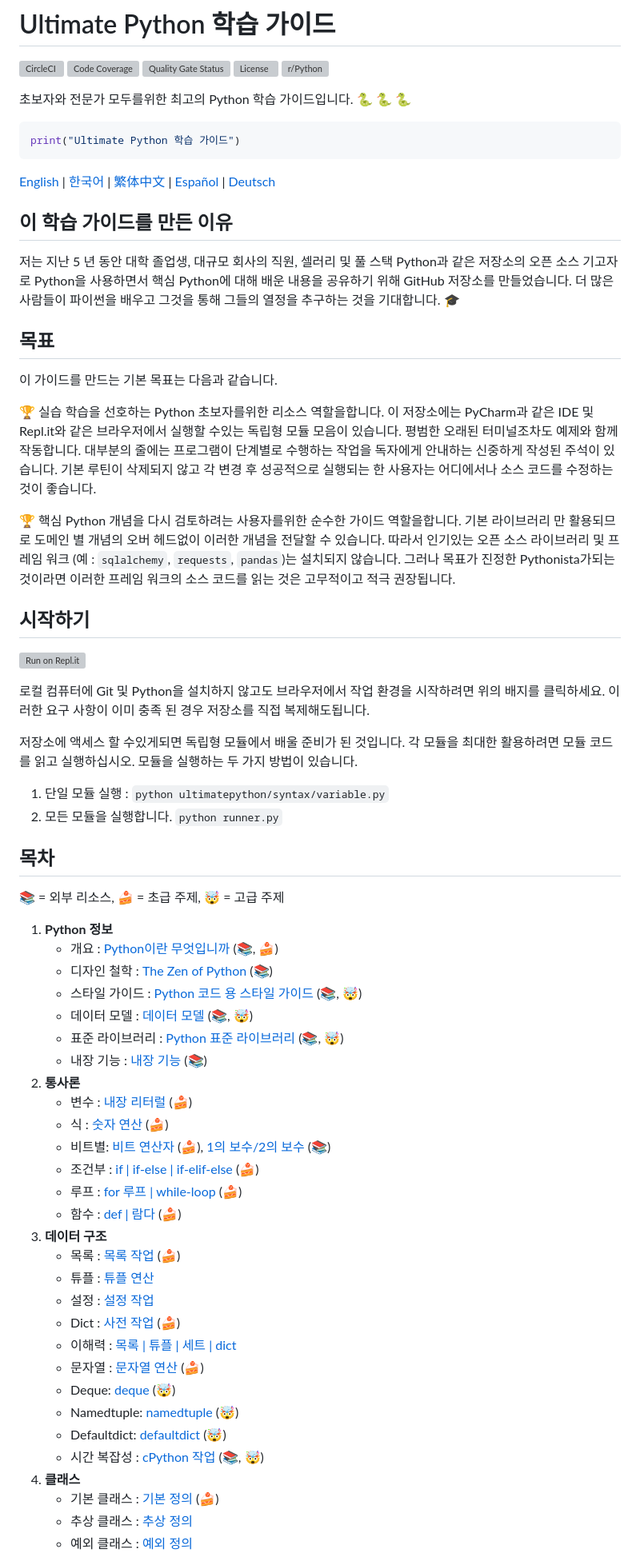
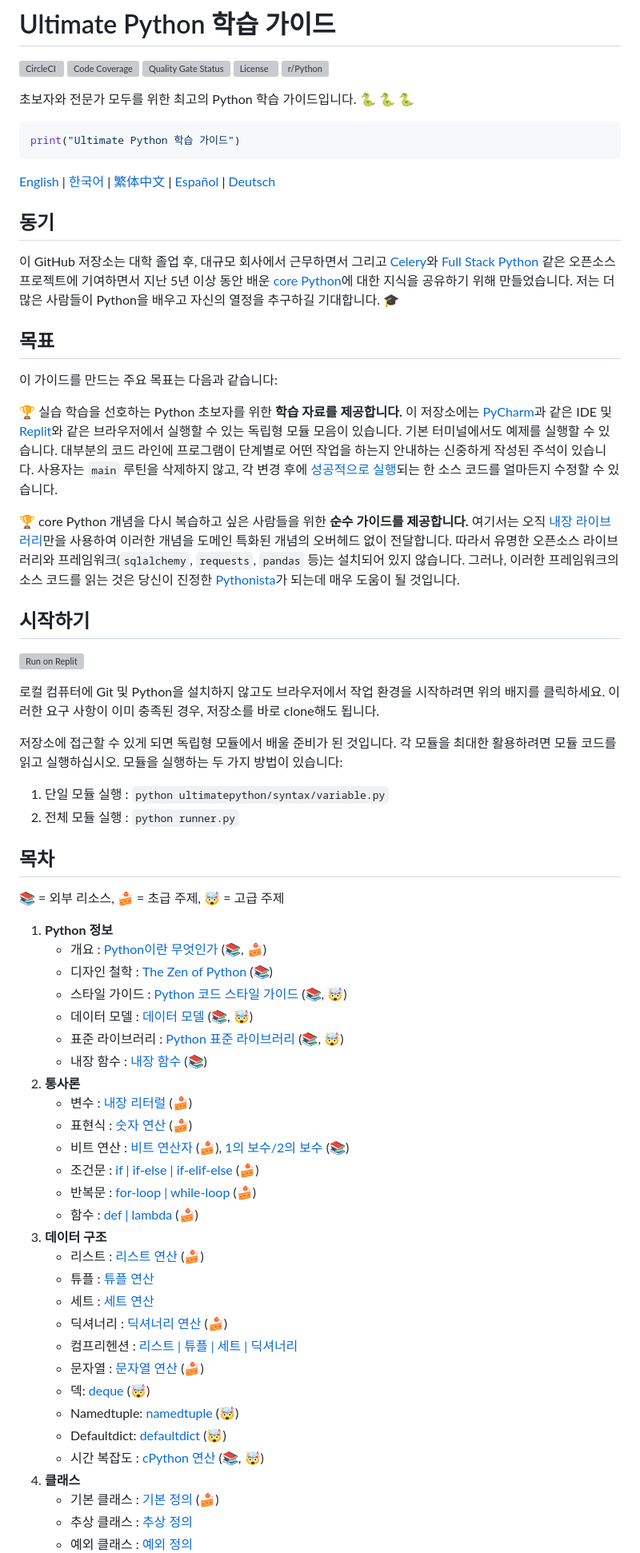
Before and after one commit to huangsam/ultimate-python, a Markdown page: README.ko.md, the part around the change printed below. Shown: that part at 80% size. Drawn GitHub-style; grey boxes are pictures that could not be loaded.

Commit message:
docs: refine README.ko.md for Clarity and Accuracy (#112)

````diff
--- a/README.ko.md
+++ b/README.ko.md
@@ -6,7 +6,7 @@
 [![License](https://img.shields.io/github/license/huangsam/ultimate-python)](https://github.com/huangsam/ultimate-python/blob/master/LICENSE)
 [![r/Python](https://img.shields.io/reddit/subreddit-subscribers/Python)](https://www.reddit.com/r/Python/comments/inllmf/ultimate_python_study_guide/)
 
-초보자와 전문가 모두를위한 최고의 Python 학습 가이드입니다. :snake: :snake: :snake:
+초보자와 전문가 모두를 위한 최고의 Python 학습 가이드입니다. :snake: :snake: :snake:
 
 ```python
 print("Ultimate Python 학습 가이드")
@@ -18,38 +18,39 @@ print("Ultimate Python 학습 가이드")
 [Español](README.es.md) |
 [Deutsch](README.de.md)
 
-## 이 학습 가이드를 만든 이유
+## 동기
 
-저는 지난 5 년 동안 대학 졸업생, 대규모 회사의 직원, 셀러리 및 풀 스택 Python과 같은 저장소의 오픈 소스 기고자로
-Python을 사용하면서 핵심 Python에 대해 배운 내용을 공유하기 위해 GitHub 저장소를 만들었습니다. 더 많은 사람들이
-파이썬을 배우고 그것을 통해 그들의 열정을 추구하는 것을 기대합니다. :mortar_board:
+이 GitHub 저장소는 대학 졸업 후, 대규모 회사에서 근무하면서
+그리고 [Celery](https://github.com/celery/celery)와 [Full Stack Python](https://github.com/mattmakai/fullstackpython.com) 같은 오픈소스 프로젝트에 기여하면서
+지난 5년 이상 동안 배운 [core Python](https://www.python.org/)에 대한 지식을 공유하기 위해 만들었습니다.
+저는 더 많은 사람들이 Python을 배우고 자신의 열정을 추구하길 기대합니다. :mortar_board:
 
 ## 목표
 
-이 가이드를 만드는 기본 목표는 다음과 같습니다.
+이 가이드를 만드는 주요 목표는 다음과 같습니다:
 
-:trophy: 실습 학습을 선호하는 Python 초보자를위한 리소스 역할을합니다. 이 저장소에는 PyCharm과 같은 IDE 및
-Repl.it와 같은 브라우저에서 실행할 수있는 독립형 모듈 모음이 있습니다. 평범한 오래된 터미널조차도 예제와 함께
-작동합니다. 대부분의 줄에는 프로그램이 단계별로 수행하는 작업을 독자에게 안내하는 신중하게 작성된 주석이 있습니다.
-기본 루틴이 삭제되지 않고 각 변경 후 성공적으로 실행되는 한 사용자는 어디에서나 소스 코드를 수정하는 것이 좋습니다.
+:trophy: 실습 학습을 선호하는 Python 초보자를 위한 **학습 자료를 제공합니다.**
+이 저장소에는 [PyCharm](https://www.jetbrains.com/pycharm/)과 같은 IDE 및 [Replit](https://replit.com/languages/python3)와 같은 브라우저에서 실행할 수 있는 독립형 모듈 모음이 있습니다. 기본 터미널에서도 예제를 실행할 수 있습니다.
+대부분의 코드 라인에 프로그램이 단계별로 어떤 작업을 하는지 안내하는 신중하게 작성된 주석이 있습니다.
+사용자는 `main` 루틴을 삭제하지 않고, 각 변경 후에 [성공적으로 실행](runner.py)되는 한 소스 코드를 얼마든지 수정할 수 있습니다.
 
-:trophy: 핵심 Python 개념을 다시 검토하려는 사용자를위한 순수한 가이드 역할을합니다. 기본 라이브러리 만 활용되므로
-도메인 별 개념의 오버 헤드없이 이러한 개념을 전달할 수 있습니다. 따라서 인기있는 오픈 소스 라이브러리 및 프레임 워크
-(예 : `sqlalchemy`, `requests`, `pandas`)는 설치되지 않습니다. 그러나 목표가 진정한 Pythonista가되는 것이라면
-이러한 프레임 워크의 소스 코드를 읽는 것은 고무적이고 적극 권장됩니다.
+:trophy: core Python 개념을 다시 복습하고 싶은 사람들을 위한 **순수 가이드를 제공합니다.**
+여기서는 오직 [내장 라이브러리](https://docs.python.org/3/library/)만을 사용하여 이러한 개념을 도메인 특화된 개념의 오버헤드 없이 전달합니다.
+따라서 유명한 오픈소스 라이브러리와 프레임워크(`sqlalchemy`, `requests`, `pandas` 등)는 설치되어 있지 않습니다.
+그러나, 이러한 프레임워크의 소스 코드를 읽는 것은 당신이 진정한 [Pythonista](https://www.urbandictionary.com/define.php?term=pythonista)가 되는데 매우 도움이 될 것입니다.
 
 ## 시작하기
 
-[![Run on Repl.it](https://repl.it/badge/github/huangsam/ultimate-python)](https://repl.it/github/huangsam/ultimate-python)
+[![Run on Replit](https://repl.it/badge/github/huangsam/ultimate-python)](https://repl.it/github/huangsam/ultimate-python)
 
 로컬 컴퓨터에 Git 및 Python을 설치하지 않고도 브라우저에서 작업 환경을 시작하려면 위의 배지를 클릭하세요. 이러한
-요구 사항이 이미 충족 된 경우 저장소를 직접 복제해도됩니다.
+요구 사항이 이미 충족된 경우, 저장소를 바로 clone해도 됩니다.
 
-저장소에 액세스 할 수있게되면 독립형 모듈에서 배울 준비가 된 것입니다. 각 모듈을 최대한 활용하려면 모듈 코드를
-읽고 실행하십시오. 모듈을 실행하는 두 가지 방법이 있습니다.
+저장소에 접근할 수 있게 되면 독립형 모듈에서 배울 준비가 된 것입니다. 각 모듈을 최대한 활용하려면 모듈 코드를
+읽고 실행하십시오. 모듈을 실행하는 두 가지 방법이 있습니다:
 
 1. 단일 모듈 실행 : `python ultimatepython/syntax/variable.py`
-2. 모든 모듈을 실행합니다. `python runner.py`
+2. 전체 모듈 실행 : `python runner.py`
 
 ## 목차
 
@@ -58,30 +59,30 @@ Repl.it와 같은 브라우저에서 실행할 수있는 독립형 모듈 모음
 :exploding_head: = 고급 주제
 
 1. **Python 정보**
-    - 개요 : [Python이란 무엇입니까](https://github.com/trekhleb/learn-python/blob/master/src/getting_started/what_is_python.md) (:books:, :cake:)
+    - 개요 : [Python이란 무엇인가](https://github.com/trekhleb/learn-python/blob/master/src/getting_started/what_is_python.md) (:books:, :cake:)
     - 디자인 철학 : [The Zen of Python](https://www.python.org/dev/peps/pep-0020/) (:books:)
-    - 스타일 가이드 : [Python 코드 용 스타일 가이드](https://www.python.org/dev/peps/pep-0008/) (:books:, :exploding_head:)
+    - 스타일 가이드 : [Python 코드 스타일 가이드](https://www.python.org/dev/peps/pep-0008/) (:books:, :exploding_head:)
     - 데이터 모델 : [데이터 모델](https://docs.python.org/3/reference/datamodel.html) (:books:, :exploding_head:)
     - 표준 라이브러리 : [Python 표준 라이브러리](https://docs.python.org/3/library/) (:books:, :exploding_head:)
-    - 내장 기능 : [내장 기능](https://docs.python.org/3/library/functions.html) (:books:)
+    - 내장 함수 : [내장 함수](https://docs.python.org/3/library/functions.html) (:books:)
 2. **통사론**
     - 변수 : [내장 리터럴](ultimatepython/syntax/variable.py) (:cake:)
-    - 식 : [숫자 연산](ultimatepython/syntax/expression.py) (:cake:)
-    - 비트별: [비트 연산자](ultimatepython/syntax/bitwise.py) (:cake:), [1의 보수/2의 보수](https://www.geeksforgeeks.org/difference-between-1s-complement-representation-and-2s-complement-representation-technique/) (:books:)
-    - 조건부 : [if | if-else | if-elif-else](ultimatepython/syntax/conditional.py) (:cake:)
-    - 루프 : [for 루프 | while-loop](ultimatepython/syntax/loop.py) (:cake:)
-    - 함수 : [def | 람다](ultimatepython/syntax/function.py) (:cake:)
+    - 표현식 : [숫자 연산](ultimatepython/syntax/expression.py) (:cake:)
+    - 비트 연산 : [비트 연산자](ultimatepython/syntax/bitwise.py) (:cake:), [1의 보수/2의 보수](https://www.geeksforgeeks.org/difference-between-1s-complement-representation-and-2s-complement-representation-technique/) (:books:)
+    - 조건문 : [if | if-else | if-elif-else](ultimatepython/syntax/conditional.py) (:cake:)
+    - 반복문 : [for-loop | while-loop](ultimatepython/syntax/loop.py) (:cake:)
+    - 함수 : [def | lambda](ultimatepython/syntax/function.py) (:cake:)
 3. **데이터 구조**
-    - 목록 : [목록 작업](ultimatepython/data_structures/list.py) (:cake:)
+    - 리스트 : [리스트 연산](ultimatepython/data_structures/list.py) (:cake:)
     - 튜플 : [튜플 연산](ultimatepython/data_structures/tuple.py)
-    - 설정 : [설정 작업](ultimatepython/data_structures/set.py)
-    - Dict : [사전 작업](ultimatepython/data_structures/dict.py) (:cake:)
-    - 이해력 : [목록 | 튜플 | 세트 | dict](ultimatepython/data_structures/comprehension.py)
+    - 세트 : [세트 연산](ultimatepython/data_structures/set.py)
+    - 딕셔너리 : [딕셔너리 연산](ultimatepython/data_structures/dict.py) (:cake:)
+    - 컴프리헨션 : [리스트 | 튜플 | 세트 | 딕셔너리](ultimatepython/data_structures/comprehension.py)
     - 문자열 : [문자열 연산](ultimatepython/data_structures/string.py) (:cake:)
-    - Deque: [deque](ultimatepython/data_structures/deque.py) (:exploding_head:)
+    - 덱: [deque](ultimatepython/data_structures/deque.py) (:exploding_head:)
     - Namedtuple: [namedtuple](ultimatepython/data_structures/namedtuple.py) (:exploding_head:)
     - Defaultdict: [defaultdict](ultimatepython/data_structures/defaultdict.py) (:exploding_head:)
-    - 시간 복잡성 : [cPython 작업](https://wiki.python.org/moin/TimeComplexity) (:books:, :exploding_head:)
+    - 시간 복잡도 : [cPython 연산](https://wiki.python.org/moin/TimeComplexity) (:books:, :exploding_head:)
 4. **클래스**
     - 기본 클래스 : [기본 정의](ultimatepython/classes/basic_class.py) (:cake:)
     - 추상 클래스 : [추상 정의](ultimatepython/classes/abstract_class.py)
````
Also changed, not shown: other parts of README.ko.md (+17 -17 lines).
